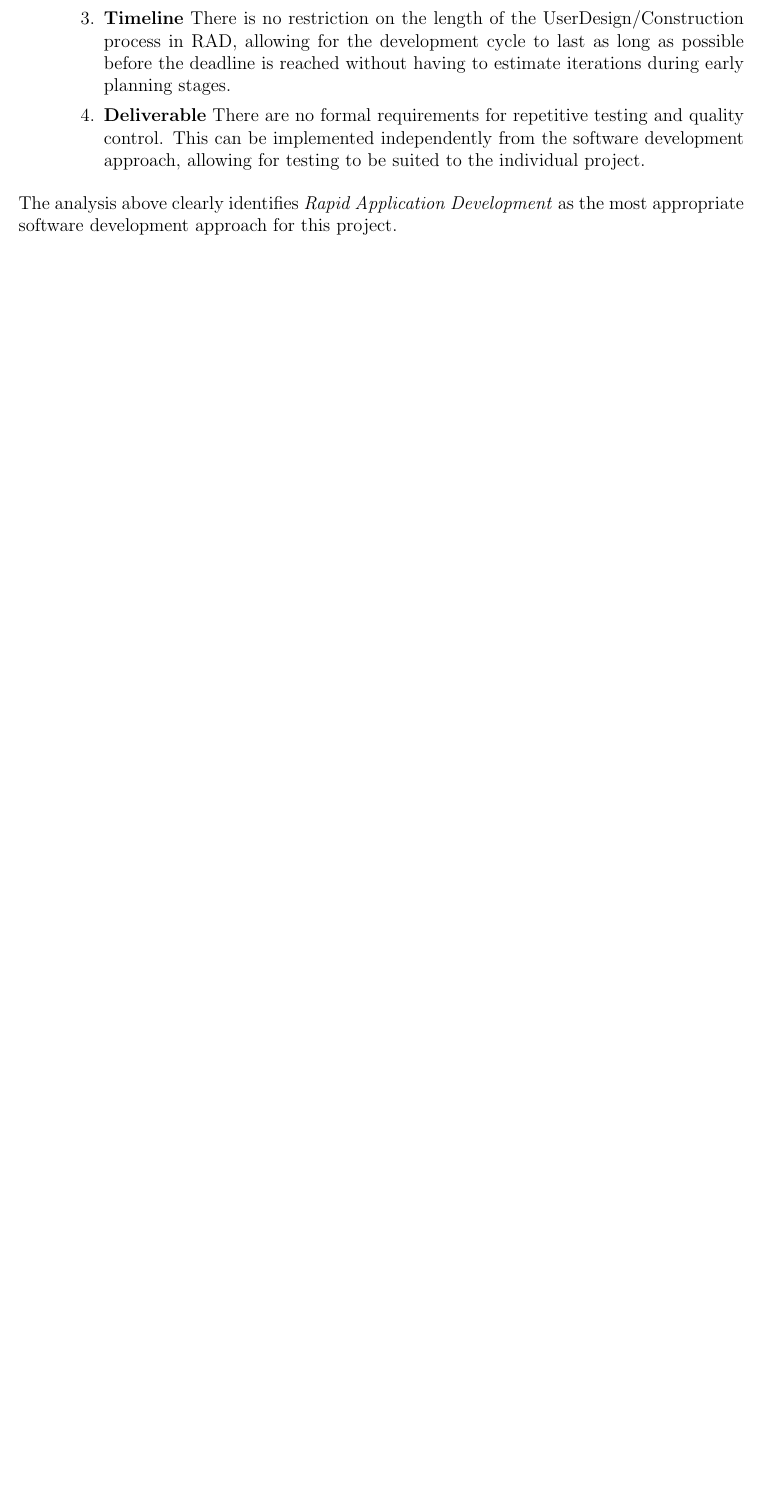
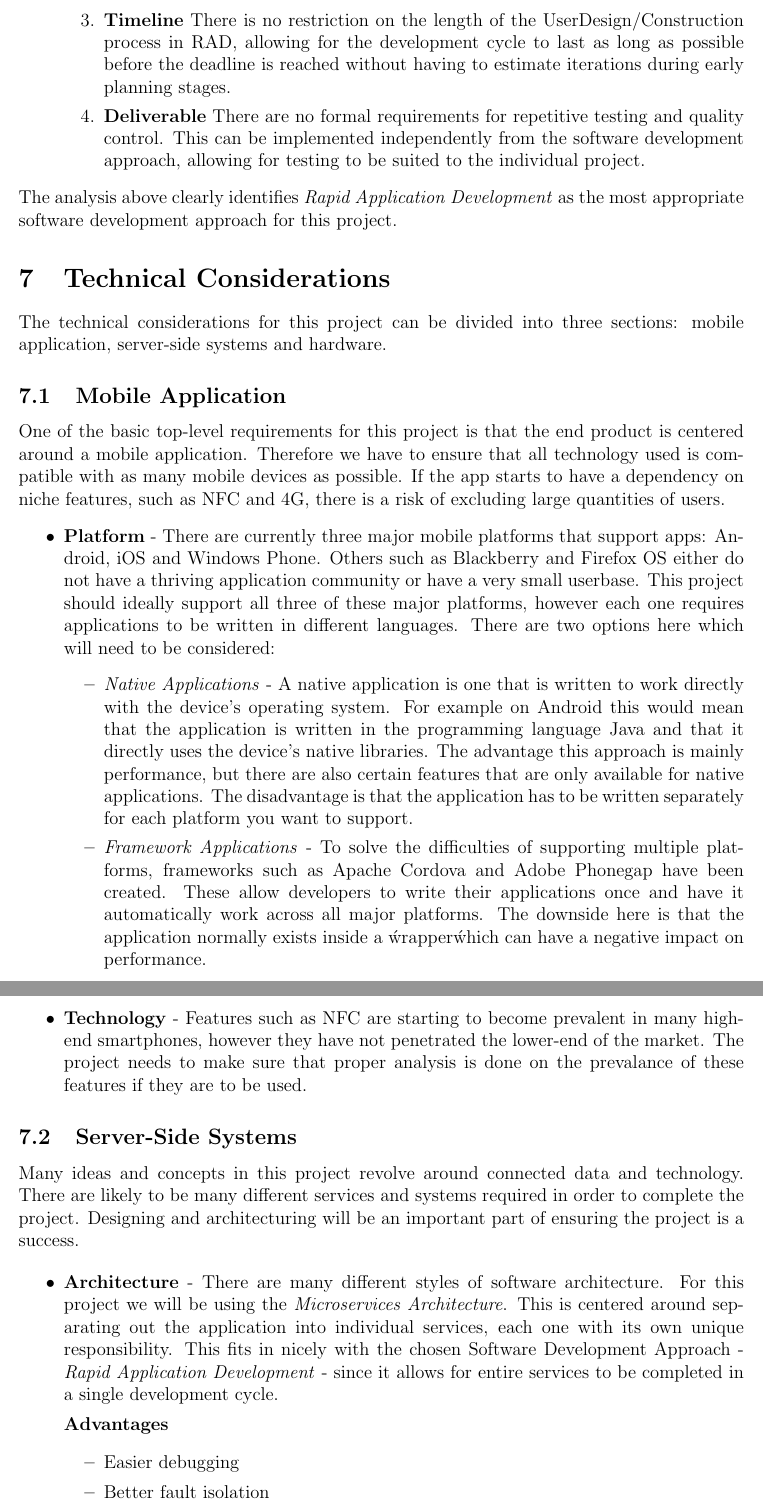
Before and after one commit to HeilHydra/pid, a LaTeX document (document.tex, which reads tex/tech-considerations.tex): part of page 3 of 3 before the commit and two parts of pages 4 and 5 of 6 after it, the two joined at a grey line, cut so that both start at the same text, the shorter picture padded with empty space. Compiled offline with pdfLaTeX.

Commit message:
Added tech considerations

```diff
--- a/tex/tech-considerations.tex
+++ b/tex/tech-considerations.tex
@@ -0,0 +1,33 @@
+\section{Technical Considerations}
+
+The technical considerations for this project can be divided into three sections: mobile application, server-side systems and hardware.
+
+\subsection{Mobile Application}
+
+One of the basic top-level requirements for this project is that the end product is centered around a mobile application. Therefore we have to ensure that all technology used is compatible with as many mobile devices as possible. If the app starts to have a dependency on niche features, such as NFC and 4G, there is a risk of excluding large quantities of users.
+
+\begin{itemize}
+  \item \textbf{Platform} -
+    There are currently three major mobile platforms that support apps: Android, iOS and Windows Phone. Others such as Blackberry and Firefox OS either do not have a thriving application community or have a very small userbase. This project should ideally support all three of these major platforms, however each one requires applications to be written in different languages. There are two options here which will need to be considered:
+    \begin{itemize}
+      \item \emph{Native Applications} - A native application is one that is written to work directly with the device's operating system. For example on Android this would mean that the application is written in the programming language Java and that it directly uses the device's native libraries. The advantage this approach is mainly performance, but there are also certain features that are only available for native applications. The disadvantage is that the application has to be written separately for each platform you want to support.
+      \item \emph{Framework Applications} - To solve the difficulties of supporting multiple platforms, frameworks such as Apache Cordova and Adobe Phonegap have been created. These allow developers to write their applications once and have it automatically work across all major platforms. The downside here is that the application normally exists inside a \'wrapper\' which can have a negative impact on performance.
+    \end{itemize}
+  \item \textbf{Technology} -
+    Features such as NFC are starting to become prevalent in many high-end smartphones, however they have not penetrated the lower-end of the market. The project needs to make sure that proper analysis is done on the prevalance of these features if they are to be used.
+\end{itemize}
+
+
+\subsection{Server-Side Systems}
+
+Many ideas and concepts in this project revolve around connected data and technology. There are likely to be many different services and systems required in order to complete the project. Designing and architecturing will be an important part of ensuring the project is a success.
+
+\begin{itemize}
+  \item \textbf{Architecture} -
+    There are many different styles of software architecture. For this project we will be using the \emph{Microservices Architecture}. This is centered around separating out the application into individual services, each one with its own unique responsibility. This fits in nicely with the chosen Software Development Approach - \emph{Rapid Application Development} - since it allows for entire services to be completed in a single development cycle.
+
+    \textbf{Advantages}
+    \begin{itemize}
+      \item Easier debugging
+      \item Better fault isolation
+      \item Independent service development and deployment
@@ -0,0 +50 @@
+      \item \textbf{Dedicated Servers} -
```
Also changed, not shown: document.tex (+7 -0 lines), tex/ideas-outline.tex (+1 -0 lines), tex/intro.tex (+1 -0 lines), tex/litreview-outline.tex (+1 -0 lines), tex/plan.tex (+1 -0 lines), tex/project-management.tex (+1 -0 lines), tex/risk-assessment.tex (+1 -0 lines), tex/software-dev.tex (+1 -1 lines), document.pdf, tex/tech-considerations.tex (24 more changed lines).
